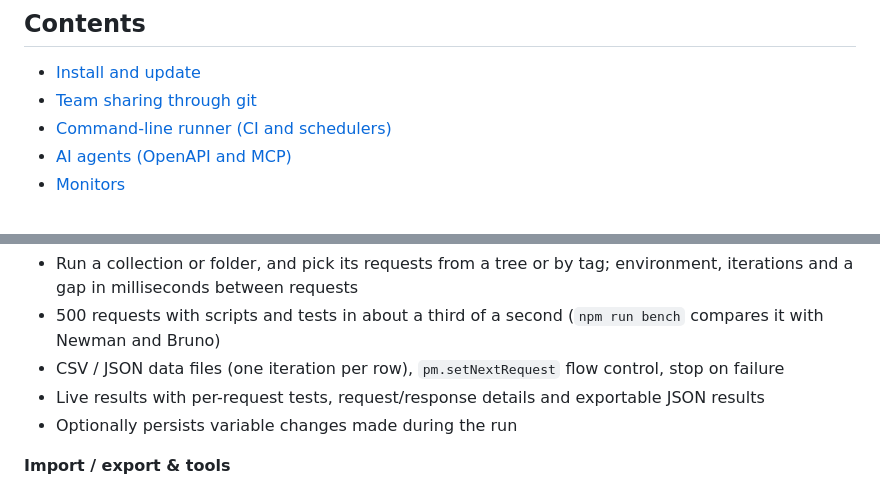
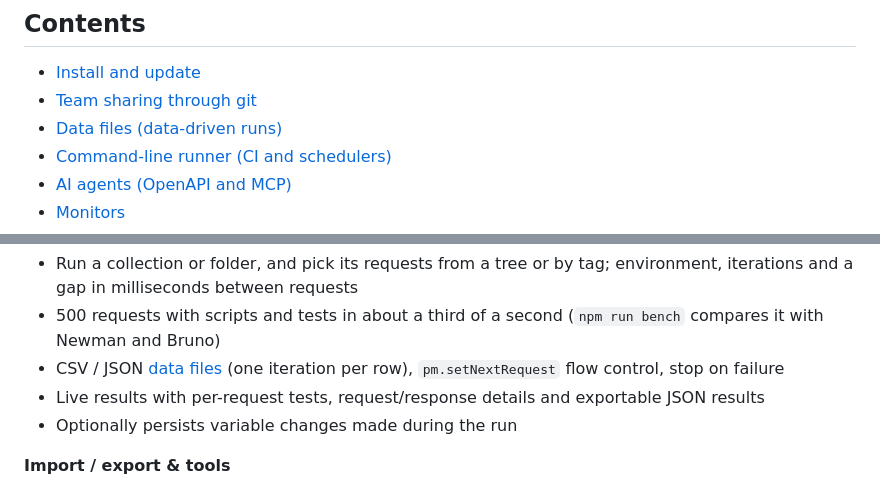
Before and after one commit to gethttpdash/httpdash, a Markdown page: USERGUIDE.md, 2 parts joined by grey strips. Drawn GitHub-style.

```diff
--- a/USERGUIDE.md
+++ b/USERGUIDE.md
@@ -6,6 +6,7 @@ How every part of HttpDash works, in detail. For what HttpDash is and a quick st
 
 - [Install and update](#install-and-update)
 - [Team sharing through git](#team-sharing-through-git)
+- [Data files (data-driven runs)](#data-files-data-driven-runs)
 - [Command-line runner (CI and schedulers)](#command-line-runner-ci-and-schedulers)
 - [AI agents (OpenAPI and MCP)](#ai-agents-openapi-and-mcp)
 - [Monitors](#monitors)
@@ -465,7 +531,7 @@ Ctrl on Windows and Linux, Cmd on macOS. They also appear in the menus.
 **Collection Runner**
 - Run a collection or folder, and pick its requests from a tree or by tag; environment, iterations and a gap in milliseconds between requests
 - 500 requests with scripts and tests in about a third of a second (`npm run bench` compares it with Newman and Bruno)
-- CSV / JSON data files (one iteration per row), `pm.setNextRequest` flow control, stop on failure
+- CSV / JSON [data files](#data-files-data-driven-runs) (one iteration per row), `pm.setNextRequest` flow control, stop on failure
 - Live results with per-request tests, request/response details and exportable JSON results
 - Optionally persists variable changes made during the run
 
```
Also changed, not shown: other parts of USERGUIDE.md (+66 -1 lines), CHANGELOG.md (+3 -0 lines), docs/screenshots/33-runner-data-file.png (added), 6 other files.
